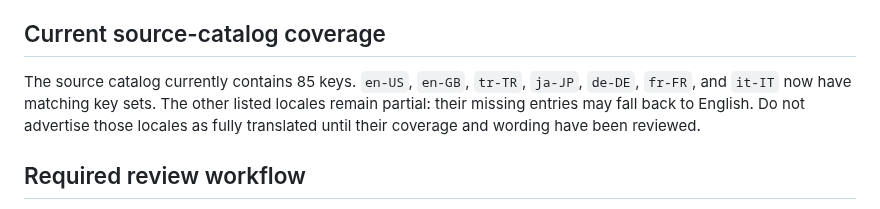
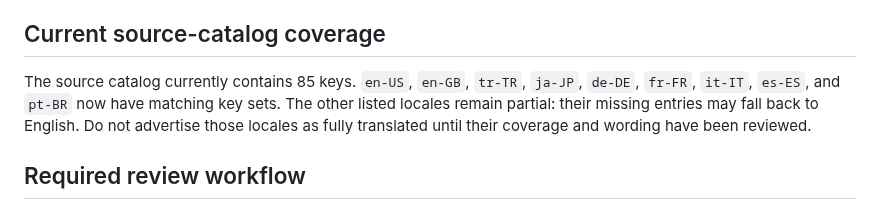
Before and after one commit to lordkeremello45/HWcontrol2.0, a Markdown page: docs/wiki/Localization-Quality-and-Turkish-Terminology.md, the part around the change. Drawn GitHub-style.

Commit message:
Update localization coverage documentation

```diff
--- a/docs/wiki/Localization-Quality-and-Turkish-Terminology.md
+++ b/docs/wiki/Localization-Quality-and-Turkish-Terminology.md
@@ -24,7 +24,7 @@ These are product terminology choices, not a claim that every word of foreign or
 
 ## Current source-catalog coverage
 
-The source catalog currently contains 85 keys. `en-US`, `en-GB`, `tr-TR`, `ja-JP`, `de-DE`, `fr-FR`, and `it-IT` now have matching key sets. The other listed locales remain partial: their missing entries may fall back to English. Do not advertise those locales as fully translated until their coverage and wording have been reviewed.
+The source catalog currently contains 85 keys. `en-US`, `en-GB`, `tr-TR`, `ja-JP`, `de-DE`, `fr-FR`, `it-IT`, `es-ES`, and `pt-BR` now have matching key sets. The other listed locales remain partial: their missing entries may fall back to English. Do not advertise those locales as fully translated until their coverage and wording have been reviewed.
 
 ## Required review workflow
 
```
